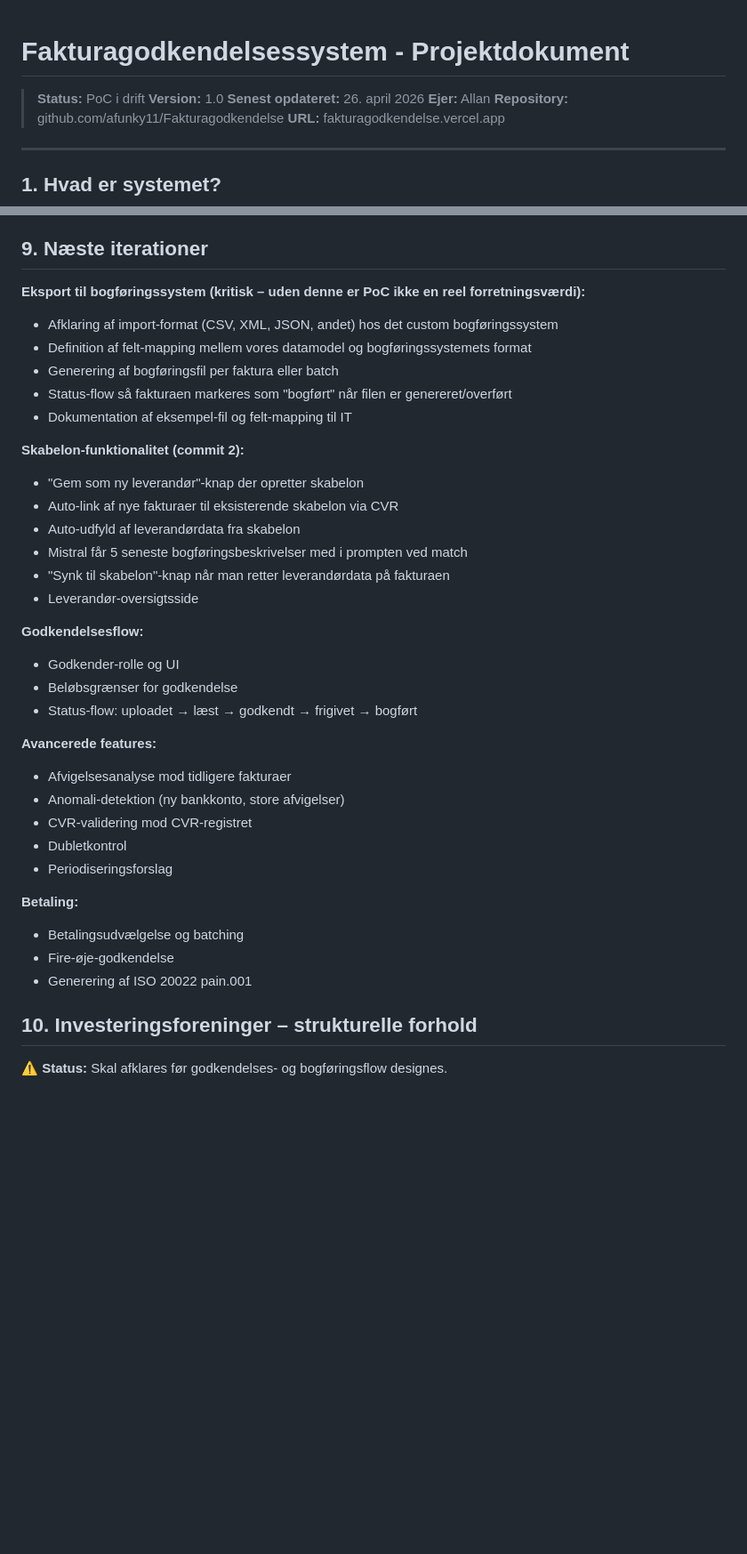
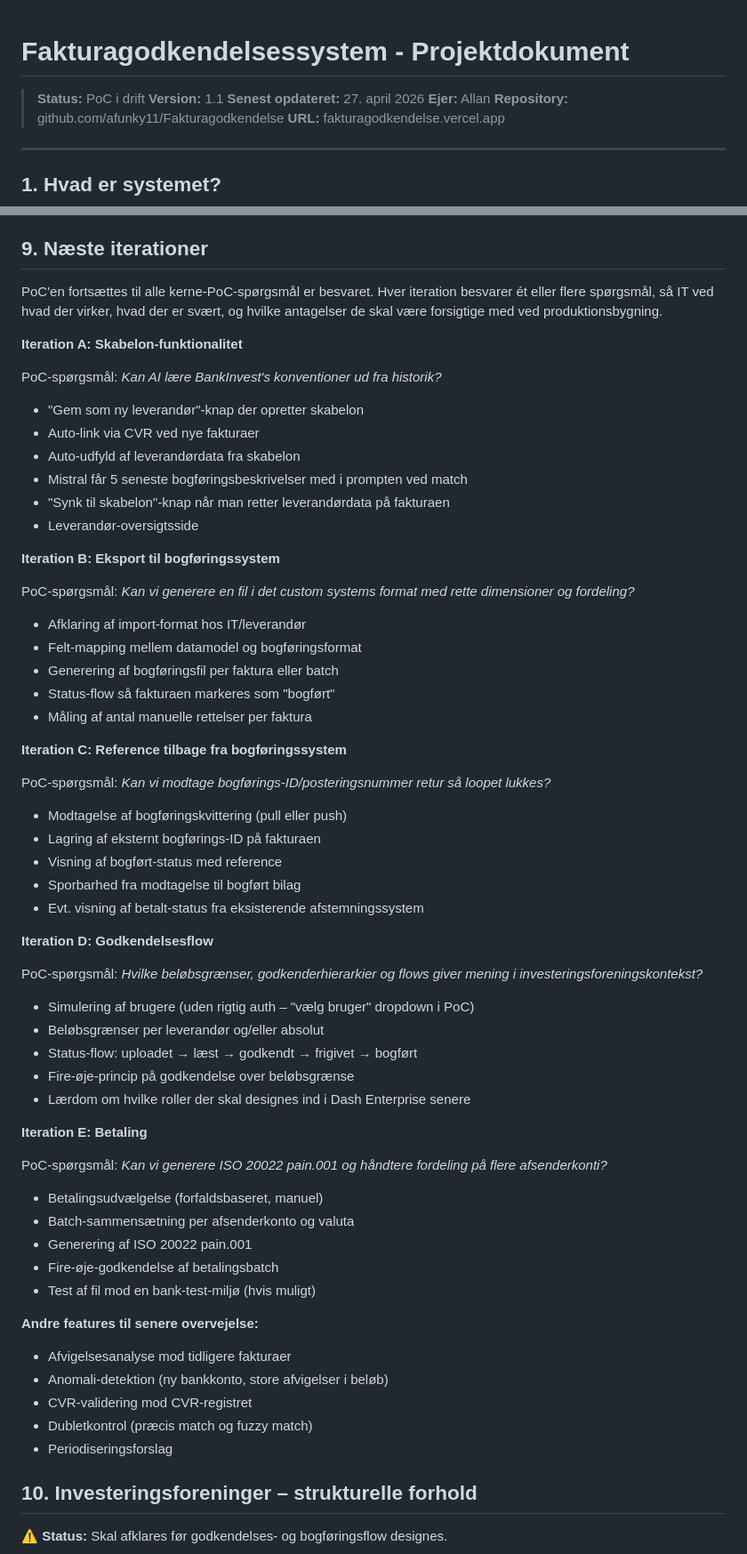
Before and after one commit to afunky11/Fakturagodkendelse, a Markdown page: faktura.md, 2 parts joined by grey strips. Shown at 89% size. GitHub-like rendering; blank space fills up the shorter version.

```diff
--- a/faktura.md
+++ b/faktura.md
@@ -1,9 +1,8 @@
-
 # Fakturagodkendelsessystem - Projektdokument
 
 > **Status:** PoC i drift
-> **Version:** 1.0
-> **Senest opdateret:** 26. april 2026
+> **Version:** 1.1
+> **Senest opdateret:** 27. april 2026
 > **Ejer:** Allan
 > **Repository:** github.com/afunky11/Fakturagodkendelse
 > **URL:** fakturagodkendelse.vercel.app
@@ -150,37 +156,66 @@ Første PoC-iteration kører **uden login**. Alle besøgende kan uploade og se f
 
 ## 9. Næste iterationer
 
-**Eksport til bogføringssystem (kritisk – uden denne er PoC ikke en reel forretningsværdi):**
-- Afklaring af import-format (CSV, XML, JSON, andet) hos det custom bogføringssystem
-- Definition af felt-mapping mellem vores datamodel og bogføringssystemets format
-- Generering af bogføringsfil per faktura eller batch
-- Status-flow så fakturaen markeres som "bogført" når filen er genereret/overført
-- Dokumentation af eksempel-fil og felt-mapping til IT
+PoC'en fortsættes til alle kerne-PoC-spørgsmål er besvaret. Hver iteration besvarer ét eller flere spørgsmål, så IT ved hvad der virker, hvad der er svært, og hvilke antagelser de skal være forsigtige med ved produktionsbygning.
 
-**Skabelon-funktionalitet (commit 2):**
+**Iteration A: Skabelon-funktionalitet**
+
+PoC-spørgsmål: *Kan AI lære BankInvest's konventioner ud fra historik?*
+
 - "Gem som ny leverandør"-knap der opretter skabelon
-- Auto-link af nye fakturaer til eksisterende skabelon via CVR
+- Auto-link via CVR ved nye fakturaer
 - Auto-udfyld af leverandørdata fra skabelon
 - Mistral får 5 seneste bogføringsbeskrivelser med i prompten ved match
 - "Synk til skabelon"-knap når man retter leverandørdata på fakturaen
 - Leverandør-oversigtsside
 
-**Godkendelsesflow:**
-- Godkender-rolle og UI
-- Beløbsgrænser for godkendelse
+**Iteration B: Eksport til bogføringssystem**
+
+PoC-spørgsmål: *Kan vi generere en fil i det custom systems format med rette dimensioner og fordeling?*
+
+- Afklaring af import-format hos IT/leverandør
+- Felt-mapping mellem datamodel og bogføringsformat
+- Generering af bogføringsfil per faktura eller batch
+- Status-flow så fakturaen markeres som "bogført"
+- Måling af antal manuelle rettelser per faktura
+
+**Iteration C: Reference tilbage fra bogføringssystem**
+
+PoC-spørgsmål: *Kan vi modtage bogførings-ID/posteringsnummer retur så loopet lukkes?*
+
+- Modtagelse af bogføringskvittering (pull eller push)
+- Lagring af eksternt bogførings-ID på fakturaen
+- Visning af bogført-status med reference
+- Sporbarhed fra modtagelse til bogført bilag
+- Evt. visning af betalt-status fra eksisterende afstemningssystem
+
+**Iteration D: Godkendelsesflow**
+
+PoC-spørgsmål: *Hvilke beløbsgrænser, godkenderhierarkier og flows giver mening i investeringsforeningskontekst?*
+
+- Simulering af brugere (uden rigtig auth – "vælg bruger" dropdown i PoC)
+- Beløbsgrænser per leverandør og/eller absolut
 - Status-flow: uploadet → læst → godkendt → frigivet → bogført
+- Fire-øje-princip på godkendelse over beløbsgrænse
+- Lærdom om hvilke roller der skal designes ind i Dash Enterprise senere
 
-**Avancerede features:**
+**Iteration E: Betaling**
+
+PoC-spørgsmål: *Kan vi generere ISO 20022 pain.001 og håndtere fordeling på flere afsenderkonti?*
+
+- Betalingsudvælgelse (forfaldsbaseret, manuel)
+- Batch-sammensætning per afsenderkonto og valuta
+- Generering af ISO 20022 pain.001
+- Fire-øje-godkendelse af betalingsbatch
+- Test af fil mod en bank-test-miljø (hvis muligt)
+
+**Andre features til senere overvejelse:**
+
 - Afvigelsesanalyse mod tidligere fakturaer
-- Anomali-detektion (ny bankkonto, store afvigelser)
+- Anomali-detektion (ny bankkonto, store afvigelser i beløb)
 - CVR-validering mod CVR-registret
-- Dubletkontrol
+- Dubletkontrol (præcis match og fuzzy match)
 - Periodiseringsforslag
-
-**Betaling:**
-- Betalingsudvælgelse og batching
-- Fire-øje-godkendelse
-- Generering af ISO 20022 pain.001
 
 ## 10. Investeringsforeninger – strukturelle forhold
 
```
Also changed, not shown: other parts of faktura.md (+37 -14 lines).
